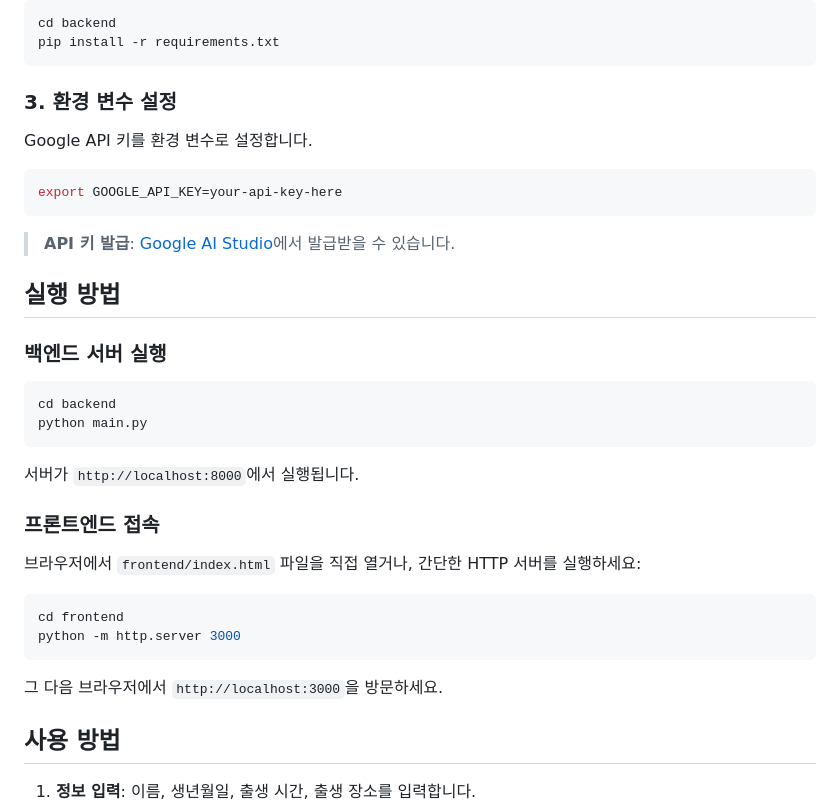
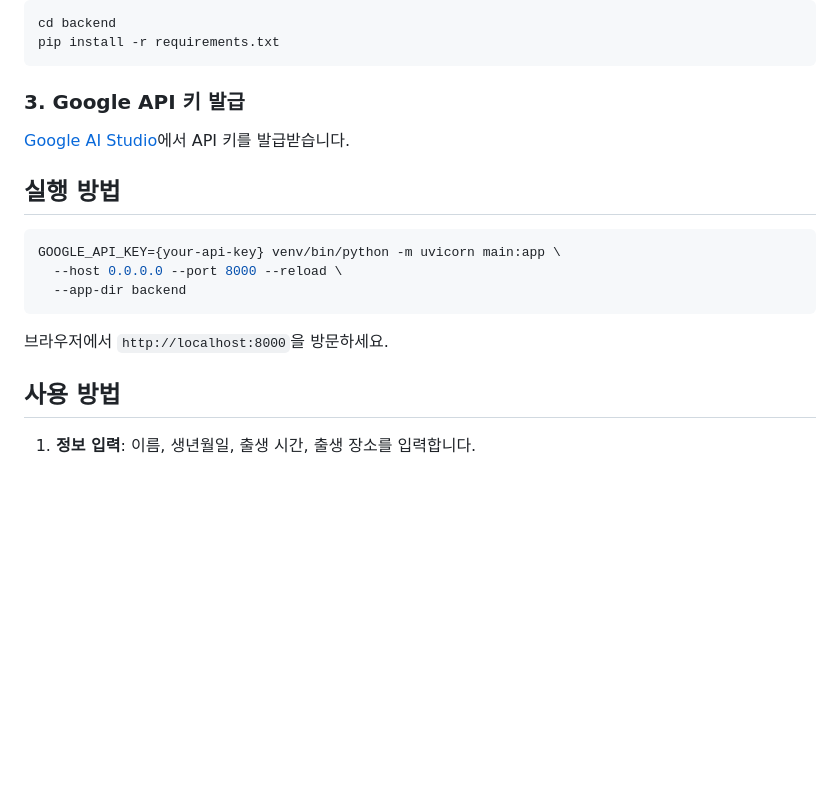
Before and after one commit to nyounglab/ask-the-stars, a Markdown page: README.md, the part around the change. Rendered like a GitHub page; blank space fills up the shorter version.

Commit message:
update local run instruction

````diff
--- a/README.md
+++ b/README.md
@@ -43,37 +43,19 @@ cd backend
 pip install -r requirements.txt
 ```
 
-### 3. 환경 변수 설정
+### 3. Google API 키 발급
 
-Google API 키를 환경 변수로 설정합니다.
-
-```bash
-export GOOGLE_API_KEY=your-api-key-here
-```
-
-> **API 키 발급**: [Google AI Studio](https://aistudio.google.com/app/apikey)에서 발급받을 수 있습니다.
+[Google AI Studio](https://aistudio.google.com/app/apikey)에서 API 키를 발급받습니다.
 
 ## 실행 방법
 
-### 백엔드 서버 실행
-
 ```bash
-cd backend
-python main.py
+GOOGLE_API_KEY={your-api-key} venv/bin/python -m uvicorn main:app \
+  --host 0.0.0.0 --port 8000 --reload \
+  --app-dir backend
 ```
 
-서버가 `http://localhost:8000`에서 실행됩니다.
-
-### 프론트엔드 접속
-
-브라우저에서 `frontend/index.html` 파일을 직접 열거나, 간단한 HTTP 서버를 실행하세요:
-
-```bash
-cd frontend
-python -m http.server 3000
-```
-
-그 다음 브라우저에서 `http://localhost:3000`을 방문하세요.
+브라우저에서 `http://localhost:8000`을 방문하세요.
 
 ## 사용 방법
 
````
